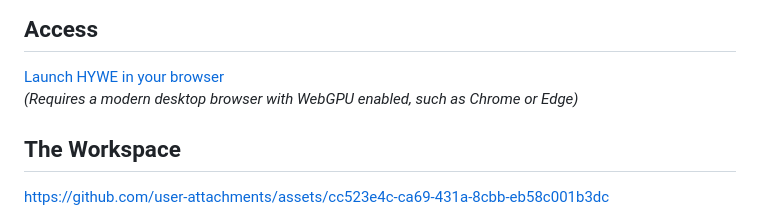
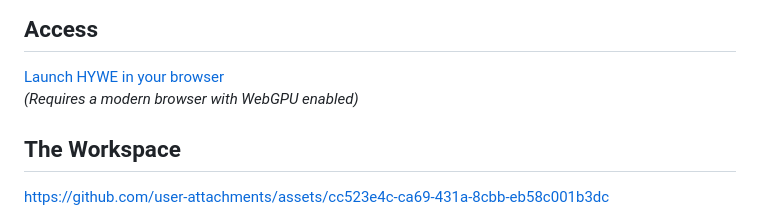
Before and after one commit to vykrum/Hywe, a Markdown page: README.md, the part around the change. Drawn GitHub-style.

```diff
--- a/README.md
+++ b/README.md
@@ -23,7 +23,7 @@ As a **bespoke, zero-dependency engine**, HYWE operates on a logic where **HYWE
 ## Access
 
 [Launch HYWE in your browser](https://vykrum.github.io/Hywe/)
-*(Requires a modern desktop browser with WebGPU enabled, such as Chrome or Edge)*
+*(Requires a modern browser with WebGPU enabled)*
 
 ## The Workspace
 
```
